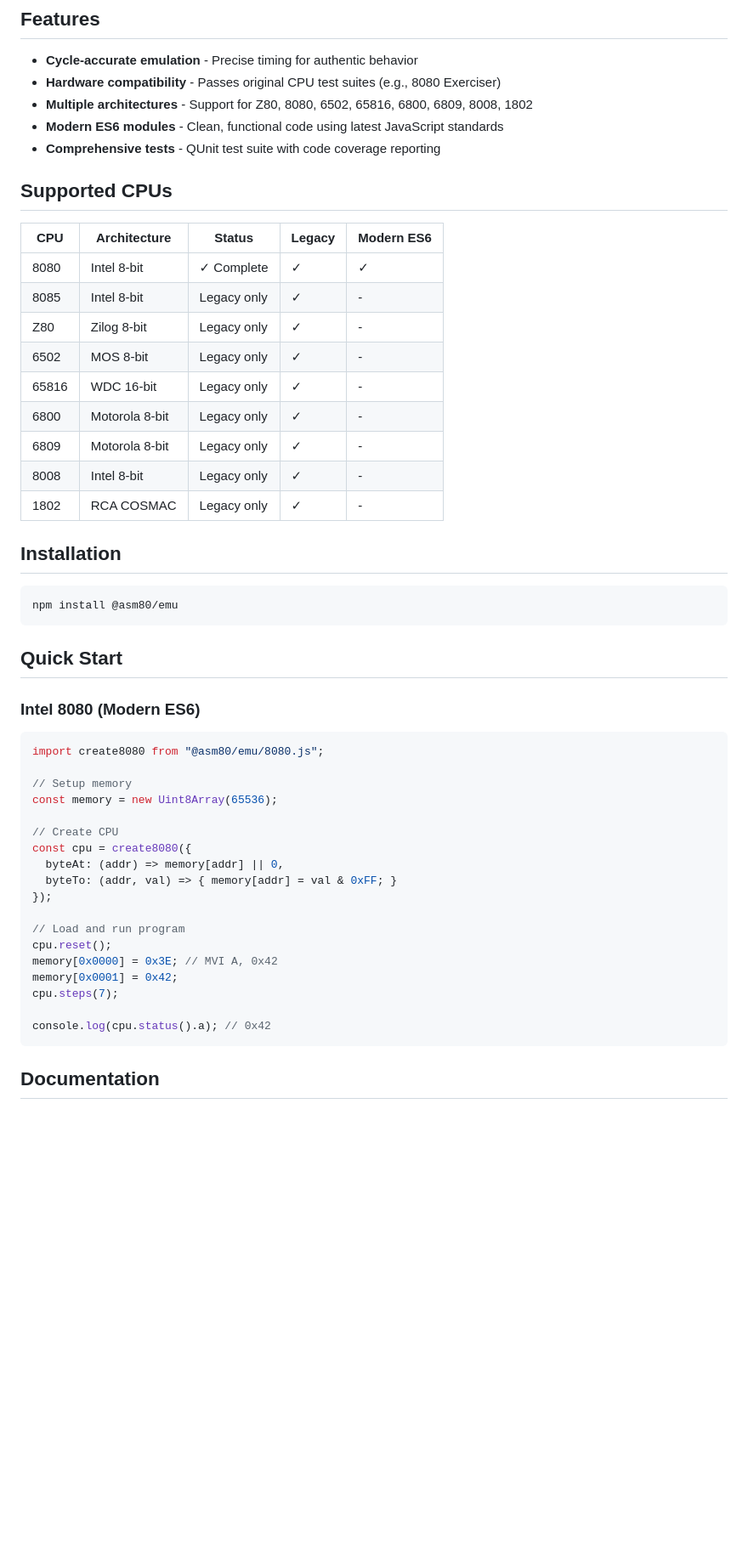
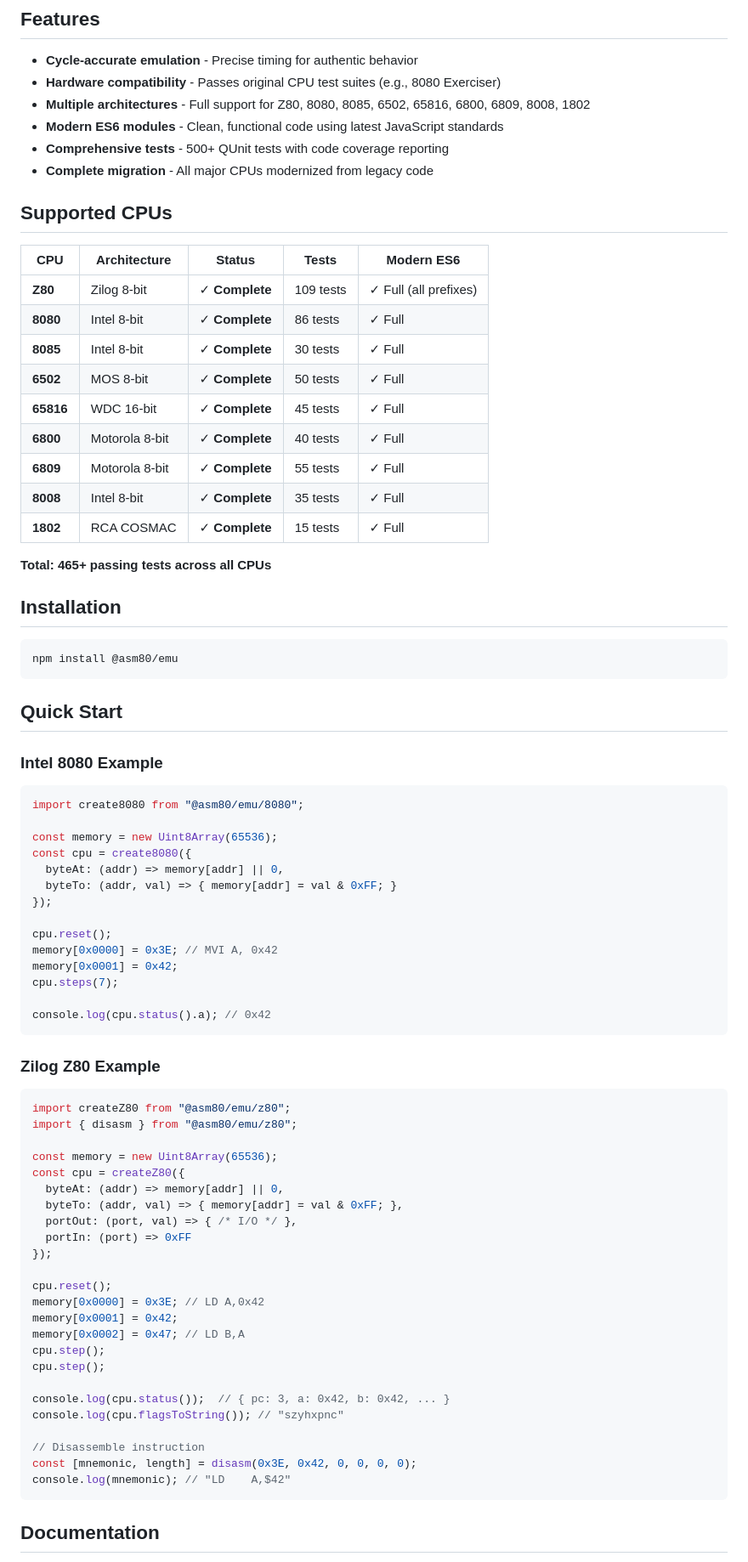
Before and after one commit to asm80/emu, a Markdown page: README.md, the part around one of its changes. Shown at 85% size. Drawn GitHub-style; blank space fills up the shorter version.

````diff
--- a/README.md
+++ b/README.md
@@ -12,23 +12,26 @@ ASM80 Emulator provides cycle-accurate emulation for 8-bit and 16-bit vintage CP
 
 - **Cycle-accurate emulation** - Precise timing for authentic behavior
 - **Hardware compatibility** - Passes original CPU test suites (e.g., 8080 Exerciser)
-- **Multiple architectures** - Support for Z80, 8080, 6502, 65816, 6800, 6809, 8008, 1802
+- **Multiple architectures** - Full support for Z80, 8080, 8085, 6502, 65816, 6800, 6809, 8008, 1802
 - **Modern ES6 modules** - Clean, functional code using latest JavaScript standards
-- **Comprehensive tests** - QUnit test suite with code coverage reporting
+- **Comprehensive tests** - 500+ QUnit tests with code coverage reporting
+- **Complete migration** - All major CPUs modernized from legacy code
 
 ## Supported CPUs
 
-| CPU   | Architecture | Status | Legacy | Modern ES6 |
-|-------|--------------|--------|--------|------------|
-| 8080  | Intel 8-bit  | ✓ Complete | ✓ | ✓ |
-| 8085  | Intel 8-bit  | Legacy only | ✓ | - |
-| Z80   | Zilog 8-bit  | Legacy only | ✓ | - |
-| 6502  | MOS 8-bit    | Legacy only | ✓ | - |
-| 65816 | WDC 16-bit   | Legacy only | ✓ | - |
-| 6800  | Motorola 8-bit | Legacy only | ✓ | - |
-| 6809  | Motorola 8-bit | Legacy only | ✓ | - |
-| 8008  | Intel 8-bit  | Legacy only | ✓ | - |
-| 1802  | RCA COSMAC   | Legacy only | ✓ | - |
+| CPU   | Architecture | Status | Tests | Modern ES6 |
+|-------|--------------|--------|-------|------------|
+| **Z80**   | Zilog 8-bit  | ✓ **Complete** | 109 tests | ✓ Full (all prefixes) |
+| **8080**  | Intel 8-bit  | ✓ **Complete** | 86 tests | ✓ Full |
+| **8085**  | Intel 8-bit  | ✓ **Complete** | 30 tests | ✓ Full |
+| **6502**  | MOS 8-bit    | ✓ **Complete** | 50 tests | ✓ Full |
+| **65816** | WDC 16-bit   | ✓ **Complete** | 45 tests | ✓ Full |
+| **6800**  | Motorola 8-bit | ✓ **Complete** | 40 tests | ✓ Full |
+| **6809**  | Motorola 8-bit | ✓ **Complete** | 55 tests | ✓ Full |
+| **8008**  | Intel 8-bit  | ✓ **Complete** | 35 tests | ✓ Full |
+| **1802**  | RCA COSMAC   | ✓ **Complete** | 15 tests | ✓ Full |
+
+**Total: 465+ passing tests across all CPUs**
 
 ## Installation
 
@@ -38,27 +41,52 @@ npm install @asm80/emu
 
 ## Quick Start
 
-### Intel 8080 (Modern ES6)
+### Intel 8080 Example
 
 ```javascript
-import create8080 from "@asm80/emu/8080.js";
+import create8080 from "@asm80/emu/8080";
 
-// Setup memory
 const memory = new Uint8Array(65536);
-
-// Create CPU
 const cpu = create8080({
   byteAt: (addr) => memory[addr] || 0,
   byteTo: (addr, val) => { memory[addr] = val & 0xFF; }
 });
 
-// Load and run program
 cpu.reset();
 memory[0x0000] = 0x3E; // MVI A, 0x42
 memory[0x0001] = 0x42;
 cpu.steps(7);
 
 console.log(cpu.status().a); // 0x42
+```
+
+### Zilog Z80 Example
+
+```javascript
+import createZ80 from "@asm80/emu/z80";
+import { disasm } from "@asm80/emu/z80";
+
+const memory = new Uint8Array(65536);
+const cpu = createZ80({
+  byteAt: (addr) => memory[addr] || 0,
+  byteTo: (addr, val) => { memory[addr] = val & 0xFF; },
+  portOut: (port, val) => { /* I/O */ },
+  portIn: (port) => 0xFF
+});
+
+cpu.reset();
+memory[0x0000] = 0x3E; // LD A,0x42
+memory[0x0001] = 0x42;
+memory[0x0002] = 0x47; // LD B,A
+cpu.step();
+cpu.step();
+
+console.log(cpu.status());  // { pc: 3, a: 0x42, b: 0x42, ... }
+console.log(cpu.flagsToString()); // "szyhxpnc"
+
+// Disassemble instruction
+const [mnemonic, length] = disasm(0x3E, 0x42, 0, 0, 0, 0);
+console.log(mnemonic); // "LD    A,$42"
 ```
 
 ## Documentation
````
Also changed, not shown: other parts of README.md (+52 -22 lines).
